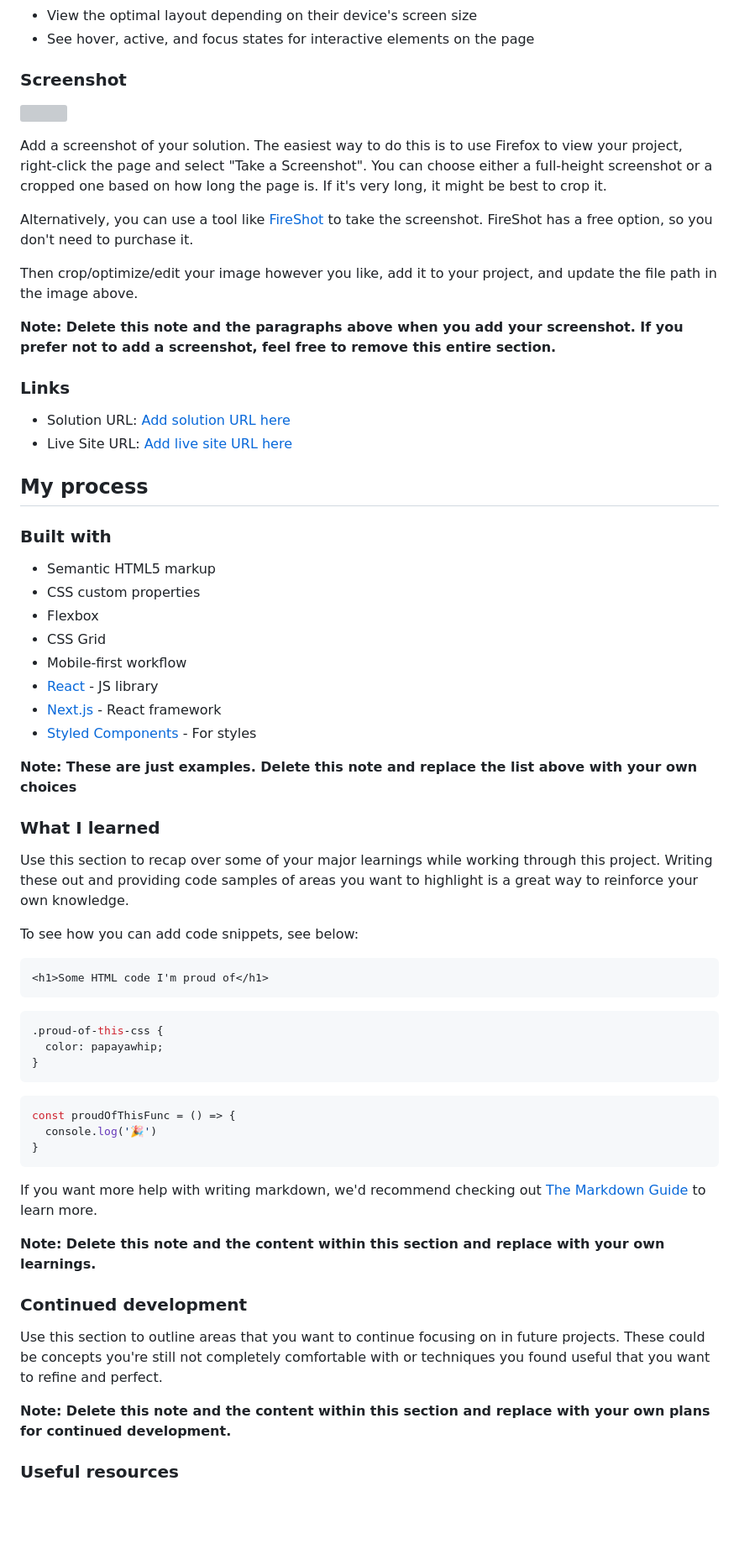
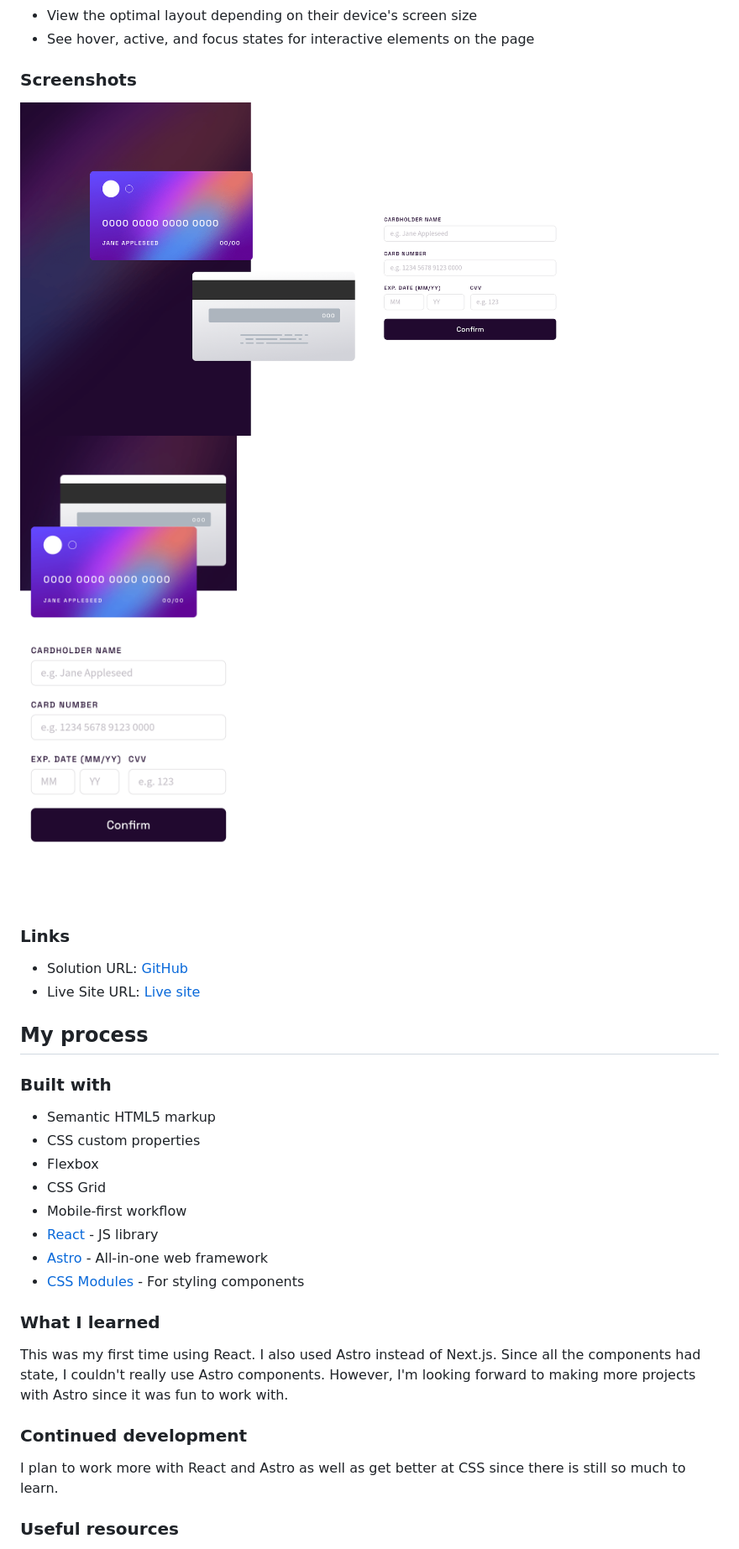
Before and after one commit to fushinori/frontendmentor, a Markdown page: interactive-card-details-form-main/README.md, the part around the change printed below. Shown: that part at 84% size. GitHub-like rendering; pictures changed too: interactive-card-details-form-main/screenshots/screenshot-desktop.png (added), interactive-card-details-form-main/screenshots/screenshot-mobile.png (added); blank space fills up the shorter version; grey boxes are pictures that could not be loaded.

````diff
--- a/interactive-card-details-form-main/README.md
+++ b/interactive-card-details-form-main/README.md
@@ -31,22 +28,15 @@ Users should be able to:
 - View the optimal layout depending on their device's screen size
 - See hover, active, and focus states for interactive elements on the page
 
-### Screenshot
+### Screenshots
 
-![](./screenshot.jpg)
-
-Add a screenshot of your solution. The easiest way to do this is to use Firefox to view your project, right-click the page and select "Take a Screenshot". You can choose either a full-height screenshot or a cropped one based on how long the page is. If it's very long, it might be best to crop it.
-
-Alternatively, you can use a tool like [FireShot](https://getfireshot.com/) to take the screenshot. FireShot has a free option, so you don't need to purchase it.
-
-Then crop/optimize/edit your image however you like, add it to your project, and update the file path in the image above.
-
-**Note: Delete this note and the paragraphs above when you add your screenshot. If you prefer not to add a screenshot, feel free to remove this entire section.**
+![](./screenshots/screenshot-desktop.png)
+![](./screenshots/screenshot-mobile.png)
 
 ### Links
 
-- Solution URL: [Add solution URL here](https://your-solution-url.com)
-- Live Site URL: [Add live site URL here](https://your-live-site-url.com)
+- Solution URL: [GitHub](https://github.com/fushinori/frontendmentor/tree/master/interactive-card-details-form-main)
+- Live Site URL: [Live site](https://interactive-card-form-fushinori.netlify.app/)
 
 ## My process
 
@@ -58,40 +48,16 @@ Then crop/optimize/edit your image however you like, add it to your project, and
 - CSS Grid
 - Mobile-first workflow
 - [React](https://reactjs.org/) - JS library
-- [Next.js](https://nextjs.org/) - React framework
-- [Styled Components](https://styled-components.com/) - For styles
-
-**Note: These are just examples. Delete this note and replace the list above with your own choices**
+- [Astro](https://astro.build/) - All-in-one web framework
+- [CSS Modules](https://github.com/css-modules/css-modules/) - For styling components
 
 ### What I learned
 
-Use this section to recap over some of your major learnings while working through this project. Writing these out and providing code samples of areas you want to highlight is a great way to reinforce your own knowledge.
-
-To see how you can add code snippets, see below:
-
-```html
-<h1>Some HTML code I'm proud of</h1>
-```
-```css
-.proud-of-this-css {
-  color: papayawhip;
-}
-```
-```js
-const proudOfThisFunc = () => {
-  console.log('🎉')
-}
-```
-
-If you want more help with writing markdown, we'd recommend checking out [The Markdown Guide](https://www.markdownguide.org/) to learn more.
-
-**Note: Delete this note and the content within this section and replace with your own learnings.**
+This was my first time using React. I also used Astro instead of Next.js. Since all the components had state, I couldn't really use Astro components. However, I'm looking forward to making more projects with Astro since it was fun to work with.
 
 ### Continued development
 
-Use this section to outline areas that you want to continue focusing on in future projects. These could be concepts you're still not completely comfortable with or techniques you found useful that you want to refine and perfect.
-
-**Note: Delete this note and the content within this section and replace with your own plans for continued development.**
+I plan to work more with React and Astro as well as get better at CSS since there is still so much to learn.
 
 ### Useful resources
 
````
Also changed, not shown: other parts of interactive-card-details-form-main/README.md (+4 -19 lines).
